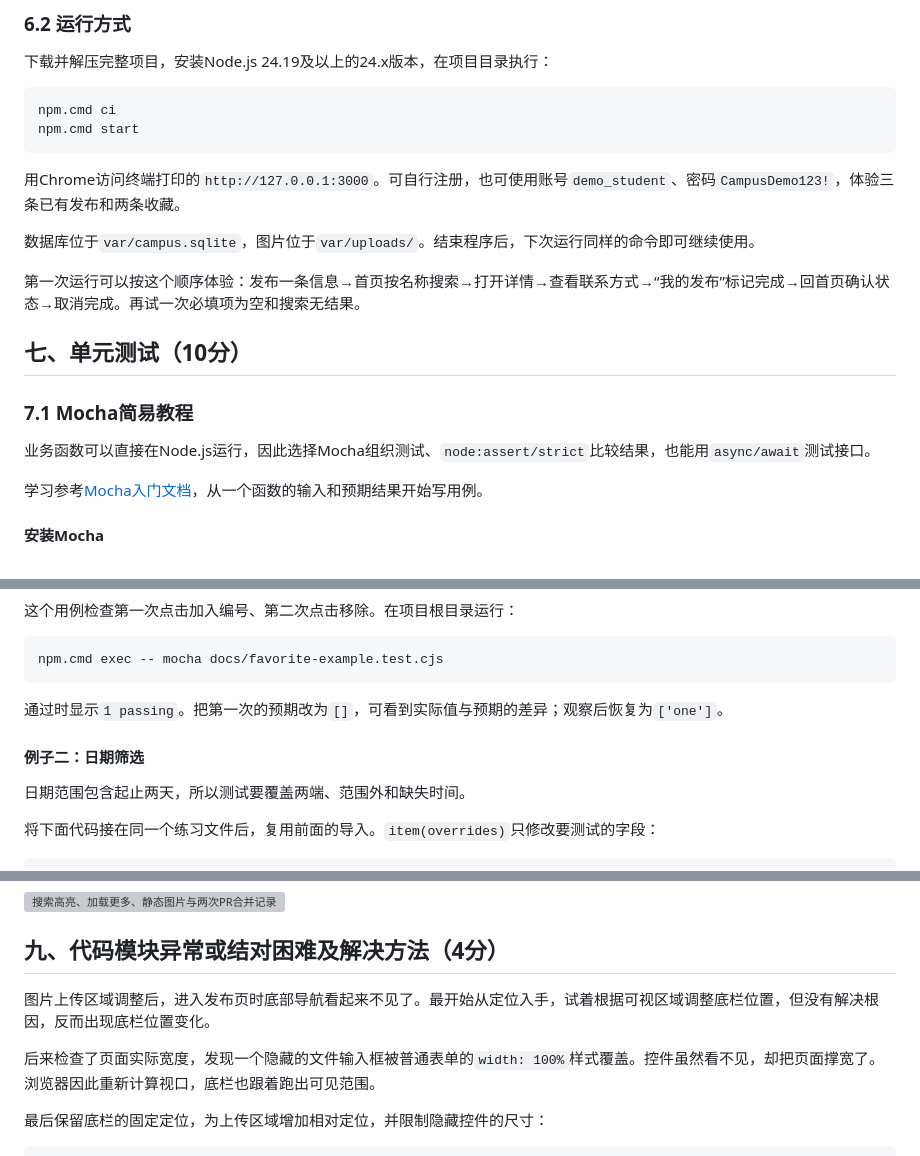
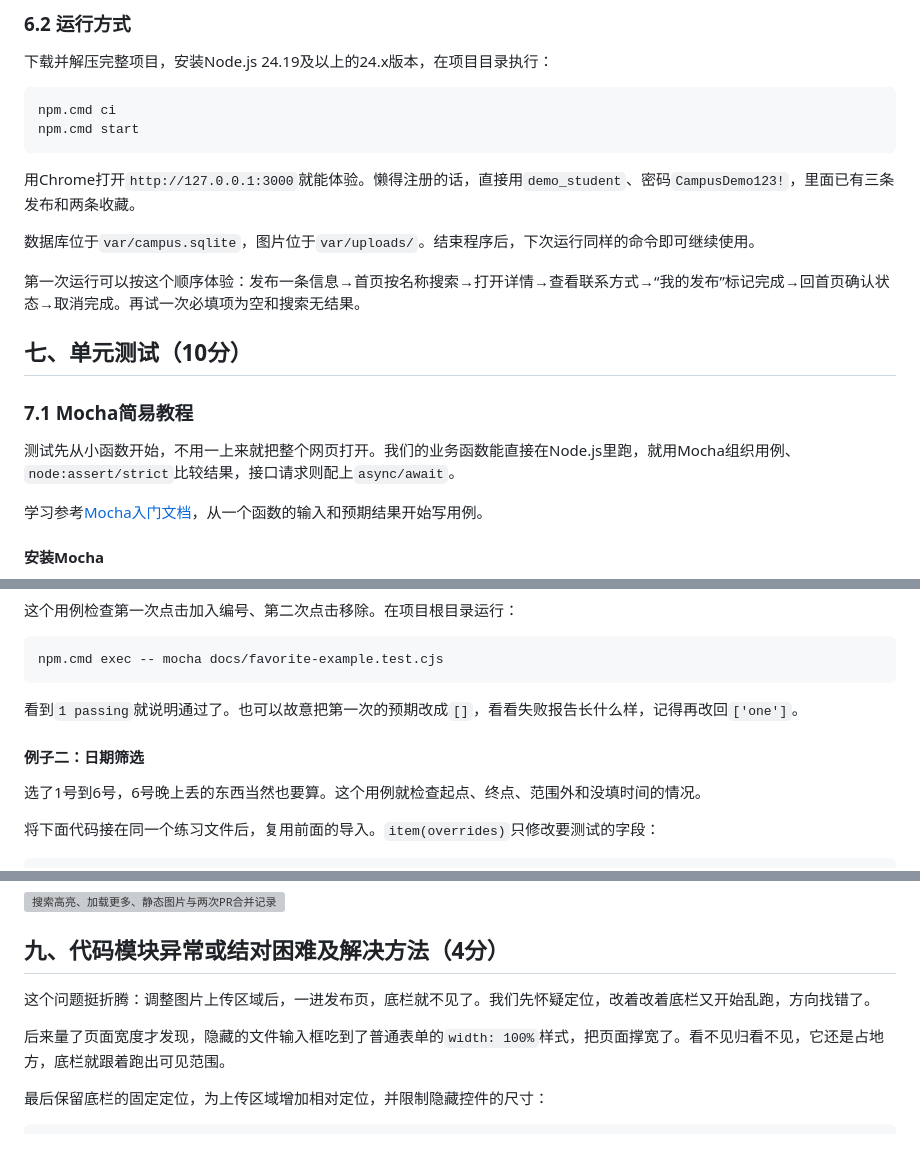
Before and after one commit to MieSheeeep/102402136-102402152, a Markdown page: docs/2026-10-07-implementation-blog.md, 3 parts joined by grey strips. Drawn GitHub-style; grey boxes are pictures that could not be loaded.

````diff
--- a/docs/2026-10-07-implementation-blog.md
+++ b/docs/2026-10-07-implementation-blog.md
@@ -332,7 +332,7 @@ npm.cmd ci
 npm.cmd start
 ```
 
-用Chrome访问终端打印的`http://127.0.0.1:3000`。可自行注册，也可使用账号`demo_student`、密码`CampusDemo123!`，体验三条已有发布和两条收藏。
+用Chrome打开`http://127.0.0.1:3000`就能体验。懒得注册的话，直接用`demo_student`、密码`CampusDemo123!`，里面已有三条发布和两条收藏。
 
 数据库位于`var/campus.sqlite`，图片位于`var/uploads/`。结束程序后，下次运行同样的命令即可继续使用。
 
@@ -342,7 +342,7 @@ npm.cmd start
 
 ### 7.1 Mocha简易教程
 
-业务函数可以直接在Node.js运行，因此选择Mocha组织测试、`node:assert/strict`比较结果，也能用`async/await`测试接口。
+测试先从小函数开始，不用一上来就把整个网页打开。我们的业务函数能直接在Node.js里跑，就用Mocha组织用例、`node:assert/strict`比较结果，接口请求则配上`async/await`。
 
 学习参考[Mocha入门文档](https://mochajs.org/getting-started/)，从一个函数的输入和预期结果开始写用例。
 
@@ -383,11 +383,11 @@ describe('收藏', () => {
 npm.cmd exec -- mocha docs/favorite-example.test.cjs
 ```
 
-通过时显示`1 passing`。把第一次的预期改为`[]`，可看到实际值与预期的差异；观察后恢复为`['one']`。
+看到`1 passing`就说明通过了。也可以故意把第一次的预期改成`[]`，看看失败报告长什么样，记得再改回`['one']`。
 
 #### 例子二：日期筛选
 
-日期范围包含起止两天，所以测试要覆盖两端、范围外和缺失时间。
+选了1号到6号，6号晚上丢的东西当然也要算。这个用例就检查起点、终点、范围外和没填时间的情况。
 
 将下面代码接在同一个练习文件后，复用前面的导入。`item(overrides)`只修改要测试的字段：
 
@@ -479,9 +479,9 @@ npm run check         语法检查通过
 
 ## 九、代码模块异常或结对困难及解决方法（4分）
 
-图片上传区域调整后，进入发布页时底部导航看起来不见了。最开始从定位入手，试着根据可视区域调整底栏位置，但没有解决根因，反而出现底栏位置变化。
+这个问题挺折腾：调整图片上传区域后，一进发布页，底栏就不见了。我们先怀疑定位，改着改着底栏又开始乱跑，方向找错了。
 
-后来检查了页面实际宽度，发现一个隐藏的文件输入框被普通表单的`width: 100%`样式覆盖。控件虽然看不见，却把页面撑宽了。浏览器因此重新计算视口，底栏也跟着跑出可见范围。
+后来量了页面宽度才发现，隐藏的文件输入框吃到了普通表单的`width: 100%`样式，把页面撑宽了。看不见归看不见，它还是占地方，底栏就跟着跑出可见范围。
 
 最后保留底栏的固定定位，为上传区域增加相对定位，并限制隐藏控件的尺寸：
 
````
Also changed, not shown: other parts of docs/2026-10-07-implementation-blog.md (+19 -19 lines).
